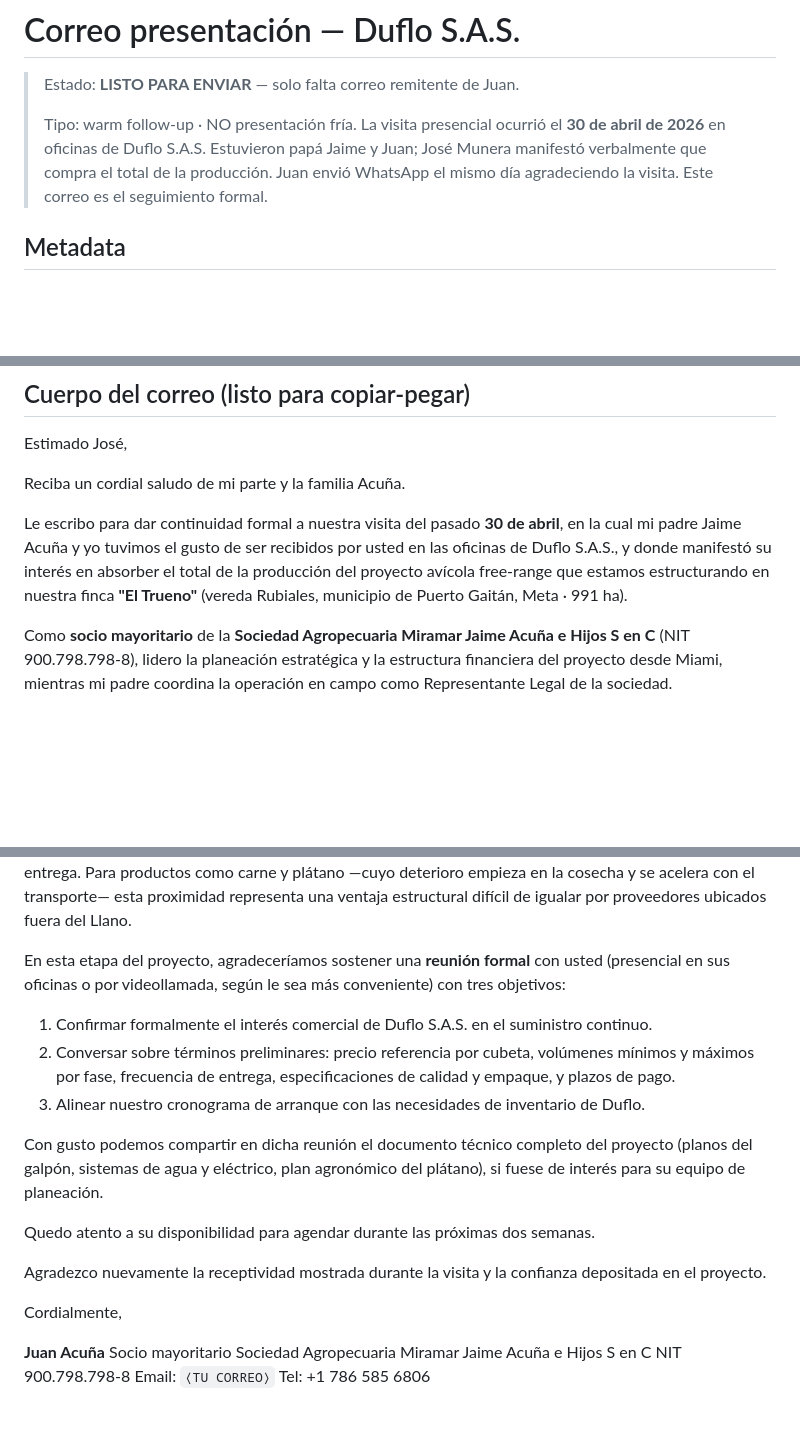
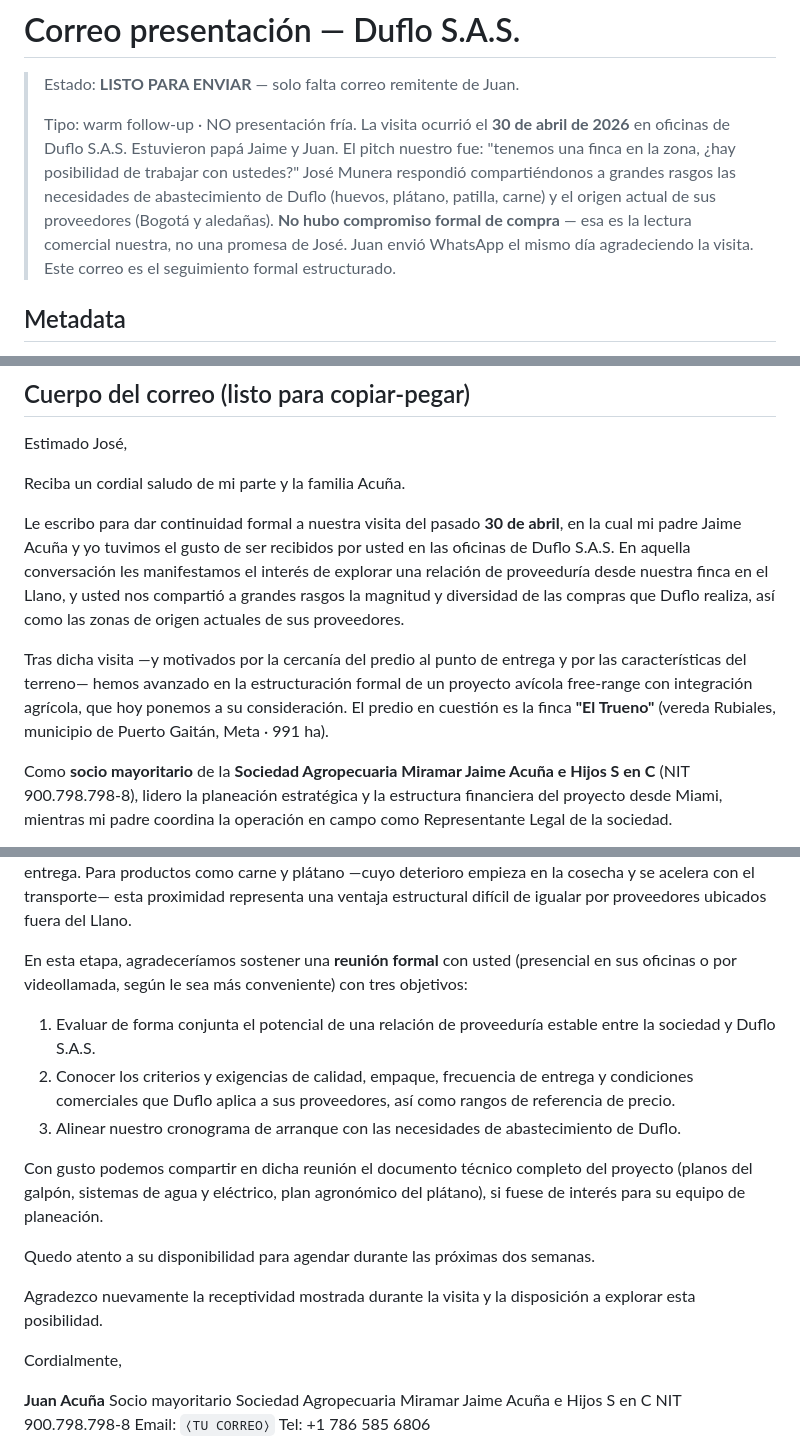
Before and after one commit to ZenderBox/Rubiales, a Markdown page: 05-comercial/duflo/correo-presentacion-2026-05-26.md, 3 parts joined by grey strips. Rendered like a GitHub page; blank space fills up the shorter version.

Commit message:
docs(05-comercial): correo Duflo · reframe honesto sin sobre-comprometer a José
Cambios:
- Opening reescrito: la visita fue exploratoria de NUESTRA parte
  ("¿podemos trabajar con ustedes?"). José compartió necesidades de
  abastecimiento, NO se comprometió a comprar todo. Esa lectura
  comercial es nuestra. Lo enviamos AHORA porque tras la visita
  estructuramos el proyecto.
- Objetivos de la reunión reescritos: ya no asumen compromiso de
  Duflo. Ahora son "evaluar conjuntamente", "conocer criterios",
  "alinear cronograma" — propuesta, no confirmación.
- Cierre: "disposición a explorar esta posibilidad" en lugar de
  "confianza depositada en el proyecto".
- Nota interna del archivo deja claro que NO hubo compromiso formal
  de compra para que no nos confundamos en el futuro.

contactos.md y contexto-proyecto.md actualizados con la versión
honesta de la visita: pitch exploratorio + grandes rasgos de Duflo
+ lectura comercial nuestra (no promesa de José).

Co-Authored-By: Claude Opus 4.7 (1M context) <noreply@anthropic.com>

```diff
--- a/05-comercial/duflo/correo-presentacion-2026-05-26.md
+++ b/05-comercial/duflo/correo-presentacion-2026-05-26.md
@@ -2,7 +2,7 @@
 
 > Estado: **LISTO PARA ENVIAR** — solo falta correo remitente de Juan.
 >
-> Tipo: warm follow-up · NO presentación fría. La visita presencial ocurrió el **30 de abril de 2026** en oficinas de Duflo S.A.S. Estuvieron papá Jaime y Juan; José Munera manifestó verbalmente que compra el total de la producción. Juan envió WhatsApp el mismo día agradeciendo la visita. Este correo es el seguimiento formal.
+> Tipo: warm follow-up · NO presentación fría. La visita ocurrió el **30 de abril de 2026** en oficinas de Duflo S.A.S. Estuvieron papá Jaime y Juan. El pitch nuestro fue: "tenemos una finca en la zona, ¿hay posibilidad de trabajar con ustedes?" José Munera respondió compartiéndonos a grandes rasgos las necesidades de abastecimiento de Duflo (huevos, plátano, patilla, carne) y el origen actual de sus proveedores (Bogotá y aledañas). **No hubo compromiso formal de compra** — esa es la lectura comercial nuestra, no una promesa de José. Juan envió WhatsApp el mismo día agradeciendo la visita. Este correo es el seguimiento formal estructurado.
 
 ## Metadata
 
@@ -19,7 +19,9 @@ Estimado José,
 
 Reciba un cordial saludo de mi parte y la familia Acuña.
 
-Le escribo para dar continuidad formal a nuestra visita del pasado **30 de abril**, en la cual mi padre Jaime Acuña y yo tuvimos el gusto de ser recibidos por usted en las oficinas de Duflo S.A.S., y donde manifestó su interés en absorber el total de la producción del proyecto avícola free-range que estamos estructurando en nuestra finca **"El Trueno"** (vereda Rubiales, municipio de Puerto Gaitán, Meta · 991 ha).
+Le escribo para dar continuidad formal a nuestra visita del pasado **30 de abril**, en la cual mi padre Jaime Acuña y yo tuvimos el gusto de ser recibidos por usted en las oficinas de Duflo S.A.S. En aquella conversación les manifestamos el interés de explorar una relación de proveeduría desde nuestra finca en el Llano, y usted nos compartió a grandes rasgos la magnitud y diversidad de las compras que Duflo realiza, así como las zonas de origen actuales de sus proveedores.
+
+Tras dicha visita —y motivados por la cercanía del predio al punto de entrega y por las características del terreno— hemos avanzado en la estructuración formal de un proyecto avícola free-range con integración agrícola, que hoy ponemos a su consideración. El predio en cuestión es la finca **"El Trueno"** (vereda Rubiales, municipio de Puerto Gaitán, Meta · 991 ha).
 
 Como **socio mayoritario** de la **Sociedad Agropecuaria Miramar Jaime Acuña e Hijos S en C** (NIT 900.798.798-8), lidero la planeación estratégica y la estructura financiera del proyecto desde Miami, mientras mi padre coordina la operación en campo como Representante Legal de la sociedad.
 
@@ -47,17 +49,17 @@ Conforme conversamos durante la visita, además del huevo, las 991 hectáreas de
 **Ventaja logística.**
 Un punto que estimamos especialmente relevante para Duflo: el predio se encuentra a aproximadamente **una (1) hora del punto de entrega**, frente a las **ocho a diez horas de tránsito** desde las zonas proveedoras tradicionales (Bogotá y aledañas). Esta diferencia se traduce en (i) menor envejecimiento del producto en ruta, (ii) reducción del costo logístico operativo y (iii) mayor flexibilidad en la frecuencia de entrega. Para productos como carne y plátano —cuyo deterioro empieza en la cosecha y se acelera con el transporte— esta proximidad representa una ventaja estructural difícil de igualar por proveedores ubicados fuera del Llano.
 
-En esta etapa del proyecto, agradeceríamos sostener una **reunión formal** con usted (presencial en sus oficinas o por videollamada, según le sea más conveniente) con tres objetivos:
+En esta etapa, agradeceríamos sostener una **reunión formal** con usted (presencial en sus oficinas o por videollamada, según le sea más conveniente) con tres objetivos:
 
-1. Confirmar formalmente el interés comercial de Duflo S.A.S. en el suministro continuo.
-2. Conversar sobre términos preliminares: precio referencia por cubeta, volúmenes mínimos y máximos por fase, frecuencia de entrega, especificaciones de calidad y empaque, y plazos de pago.
-3. Alinear nuestro cronograma de arranque con las necesidades de inventario de Duflo.
+1. Evaluar de forma conjunta el potencial de una relación de proveeduría estable entre la sociedad y Duflo S.A.S.
+2. Conocer los criterios y exigencias de calidad, empaque, frecuencia de entrega y condiciones comerciales que Duflo aplica a sus proveedores, así como rangos de referencia de precio.
+3. Alinear nuestro cronograma de arranque con las necesidades de abastecimiento de Duflo.
 
 Con gusto podemos compartir en dicha reunión el documento técnico completo del proyecto (planos del galpón, sistemas de agua y eléctrico, plan agronómico del plátano), si fuese de interés para su equipo de planeación.
 
 Quedo atento a su disponibilidad para agendar durante las próximas dos semanas.
 
-Agradezco nuevamente la receptividad mostrada durante la visita y la confianza depositada en el proyecto.
+Agradezco nuevamente la receptividad mostrada durante la visita y la disposición a explorar esta posibilidad.
 
 Cordialmente,
 
```
Also changed, not shown: 00-core/00-Memorias/contactos.md (+2 -2 lines), 00-core/00-Memorias/contexto-proyecto.md (+1 -1 lines).
